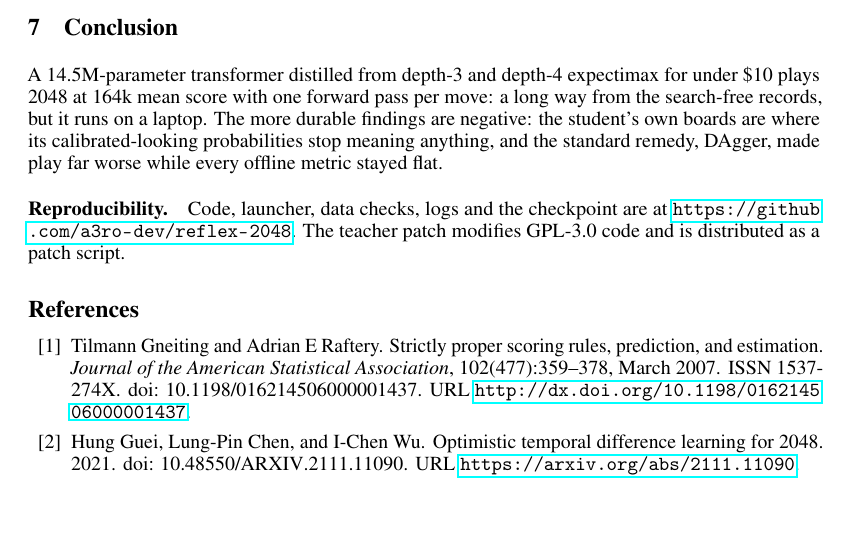
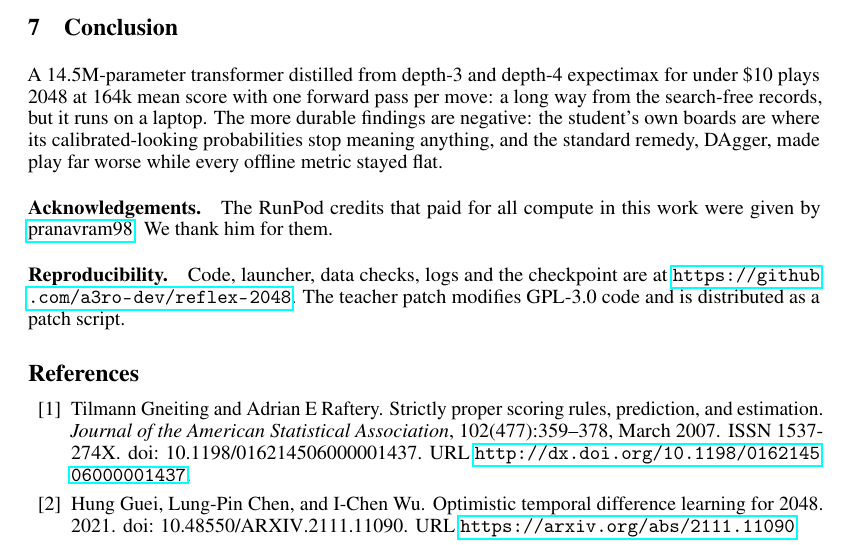
Before and after one commit to a3ro-dev/reflex-2048, a LaTeX paper (paper/main.tex): part of page 5 of 6, cut so that both start at the same text, the shorter picture padded with empty space. Compiled offline with pdfLaTeX.

Commit message:
thank pranavram98 for the runpod credits (readme, paper)

```diff
--- a/paper/main.tex
+++ b/paper/main.tex
@@ -240,6 +240,9 @@ This is the distribution shift DAgger is meant to fix, and it is large: the stud
 A 14.5M-parameter transformer distilled from depth-3 and depth-4 expectimax for under \$10 plays 2048 at 164k mean score with one forward pass per move: a long way from the search-free records, but it runs on a laptop.
 The more durable findings are negative: the student's own boards are where its calibrated-looking probabilities stop meaning anything, and the standard remedy, DAgger, made play far worse while every offline metric stayed flat.
 
+\paragraph{Acknowledgements.}
+The RunPod credits that paid for all compute in this work were given by \href{https://www.linkedin.com/in/pranavram98/}{pranavram98}. We thank him for them.
+
 \paragraph{Reproducibility.}
 Code, launcher, data checks, logs and the checkpoint are at \url{https://github.com/a3ro-dev/reflex-2048}. The teacher patch modifies GPL-3.0 code and is distributed as a patch script.
 
```
Also changed, not shown: README.md, paper/main.pdf.
